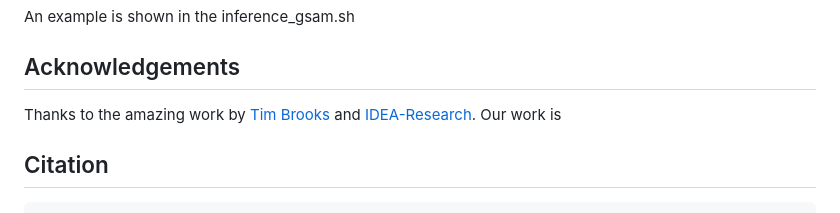
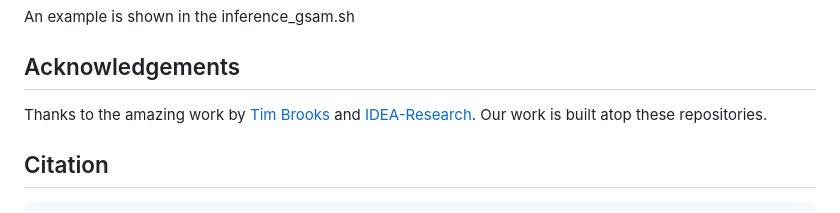
Before and after one commit to JayParanjape/F-ViTA, a Markdown page: README.md, the part around the change printed below. Rendered like a GitHub page.

```diff
--- a/README.md
+++ b/README.md
@@ -91,7 +97,7 @@ An example is shown in the inference_gsam.sh
 
 ## Acknowledgements
 
-Thanks to the amazing work by [Tim Brooks](https://github.com/timothybrooks/instruct-pix2pix) and [IDEA-Research](https://github.com/IDEA-Research/Grounded-Segment-Anything). Our work is
+Thanks to the amazing work by [Tim Brooks](https://github.com/timothybrooks/instruct-pix2pix) and [IDEA-Research](https://github.com/IDEA-Research/Grounded-Segment-Anything). Our work is built atop these repositories.
 
 ## Citation
 
```
Also changed, not shown: other parts of README.md (+7 -1 lines).
